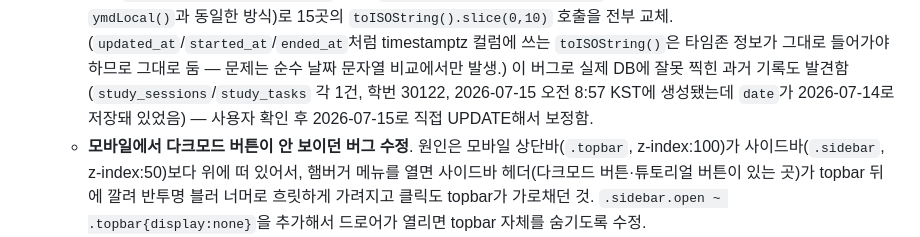
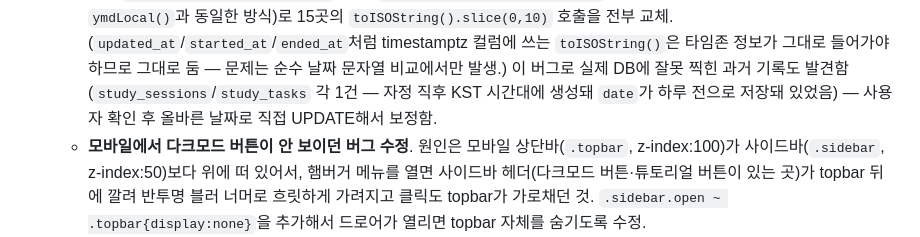
Before and after one commit to seojin080429-crypto/301classdashboard, a Markdown page: PROJECT_CONTEXT.md, the part around the change. Rendered like a GitHub page.

Commit message:
PROJECT_CONTEXT.md에서 특정 학생 학번·활동시각 삭제
changelog에 개인 식별 가능한 정보(학번, 정확한 접속 시각)가 들어가 있어 일반화해서 수정.

Co-Authored-By: Claude Sonnet 5 <noreply@anthropic.com>

```diff
--- a/PROJECT_CONTEXT.md
+++ b/PROJECT_CONTEXT.md
@@ -158,8 +158,8 @@
     (`updated_at`/`started_at`/`ended_at`처럼 timestamptz 컬럼에 쓰는 `toISOString()`은
     타임존 정보가 그대로 들어가야 하므로 그대로 둠 — 문제는 순수 날짜 문자열 비교에서만
     발생.) 이 버그로 실제 DB에 잘못 찍힌 과거 기록도 발견함(`study_sessions`/`study_tasks`
-    각 1건, 학번 30122, 2026-07-15 오전 8:57 KST에 생성됐는데 `date`가 2026-07-14로
-    저장돼 있었음) — 사용자 확인 후 2026-07-15로 직접 UPDATE해서 보정함.
+    각 1건 — 자정 직후 KST 시간대에 생성돼 `date`가 하루 전으로 저장돼 있었음) — 사용자
+    확인 후 올바른 날짜로 직접 UPDATE해서 보정함.
   - **모바일에서 다크모드 버튼이 안 보이던 버그 수정**. 원인은 모바일 상단바(`.topbar`,
     z-index:100)가 사이드바(`.sidebar`, z-index:50)보다 위에 떠 있어서, 햄버거 메뉴를 열면
     사이드바 헤더(다크모드 버튼·튜토리얼 버튼이 있는 곳)가 topbar 뒤에 깔려 반투명
```
